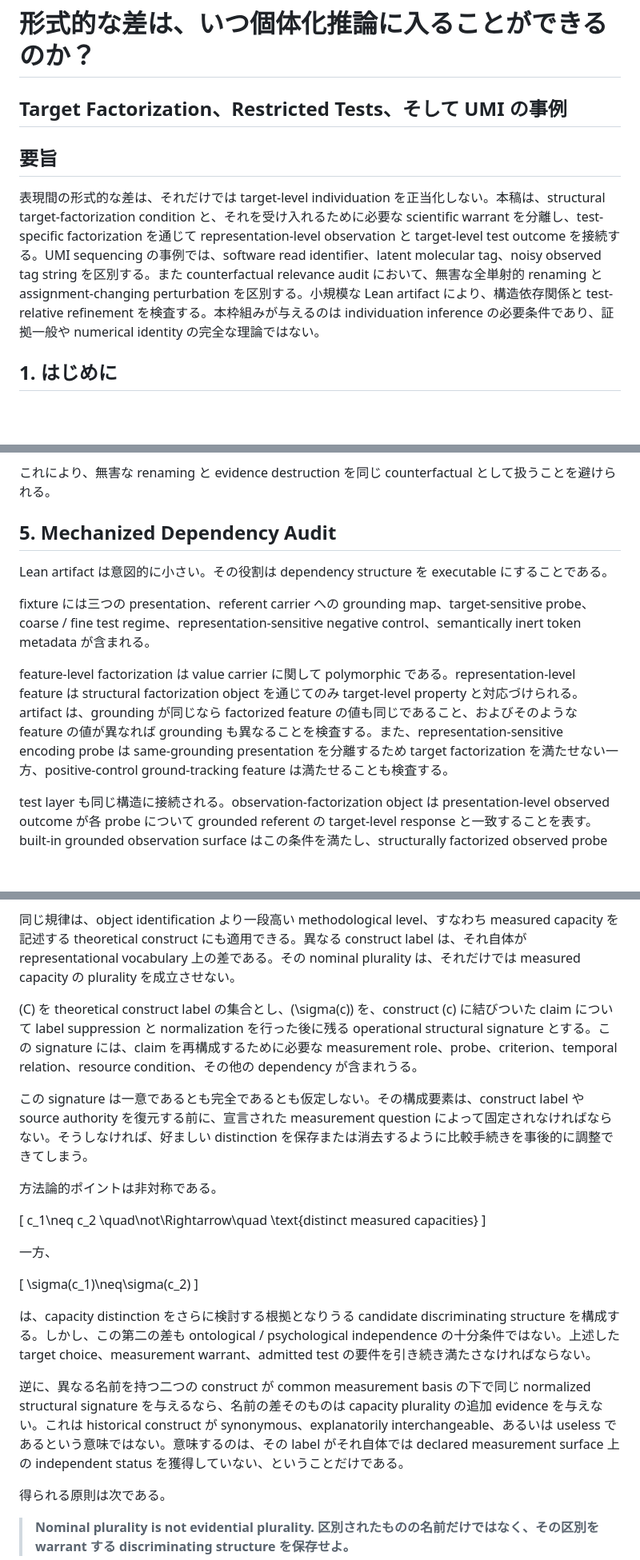
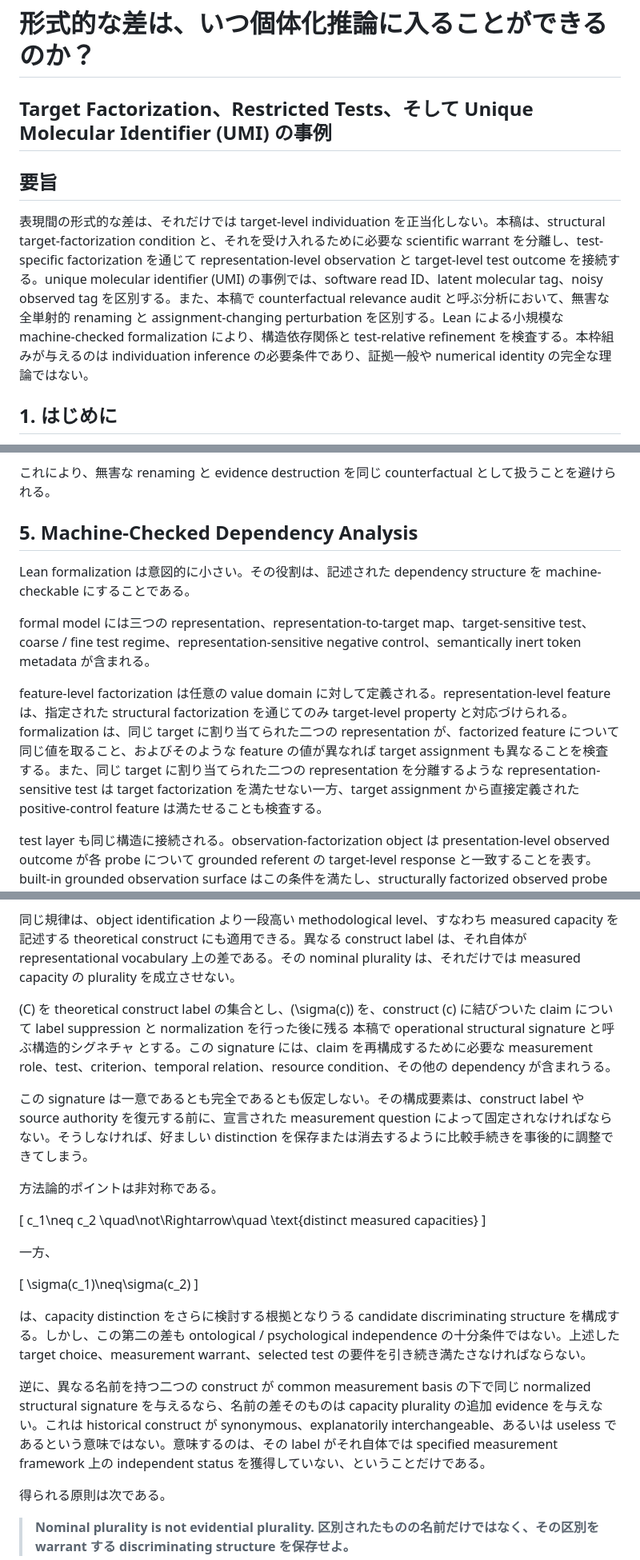
Before and after one commit to rinsakamo/relay-theory, a Markdown page: paper/paper-1-draft-ja.md, 3 parts joined by grey strips. Shown at 80% size. Drawn GitHub-style; blank space fills up the shorter version.

Commit message:
Synchronize Paper 1 Japanese terminology

```diff
--- a/paper/paper-1-draft-ja.md
+++ b/paper/paper-1-draft-ja.md
@@ -5,11 +5,11 @@
 > **形式的境界:** target domain と representation-to-target assignment はモデル入力である。structural factorization 自体は scientific warrant を与えない。
 
 # 形式的な差は、いつ個体化推論に入ることができるのか？
-## Target Factorization、Restricted Tests、そして UMI の事例
+## Target Factorization、Restricted Tests、そして Unique Molecular Identifier (UMI) の事例
 
 ## 要旨
 
-表現間の形式的な差は、それだけでは target-level individuation を正当化しない。本稿は、structural target-factorization condition と、それを受け入れるために必要な scientific warrant を分離し、test-specific factorization を通じて representation-level observation と target-level test outcome を接続する。UMI sequencing の事例では、software read identifier、latent molecular tag、noisy observed tag string を区別する。また counterfactual relevance audit において、無害な全単射的 renaming と assignment-changing perturbation を区別する。小規模な Lean artifact により、構造依存関係と test-relative refinement を検査する。本枠組みが与えるのは individuation inference の必要条件であり、証拠一般や numerical identity の完全な理論ではない。
+表現間の形式的な差は、それだけでは target-level individuation を正当化しない。本稿は、structural target-factorization condition と、それを受け入れるために必要な scientific warrant を分離し、test-specific factorization を通じて representation-level observation と target-level test outcome を接続する。unique molecular identifier (UMI) の事例では、software read ID、latent molecular tag、noisy observed tag を区別する。また、本稿で counterfactual relevance audit と呼ぶ分析において、無害な全単射的 renaming と assignment-changing perturbation を区別する。Lean による小規模な machine-checked formalization により、構造依存関係と test-relative refinement を検査する。本枠組みが与えるのは individuation inference の必要条件であり、証拠一般や numerical identity の完全な理論ではない。
 
 ## 1. はじめに
 
@@ -288,13 +288,13 @@ audit は次の二問にまとめられる。
 
 これにより、無害な renaming と evidence destruction を同じ counterfactual として扱うことを避けられる。
 
-## 5. Mechanized Dependency Audit
+## 5. Machine-Checked Dependency Analysis
 
-Lean artifact は意図的に小さい。その役割は dependency structure を executable にすることである。
+Lean formalization は意図的に小さい。その役割は、記述された dependency structure を machine-checkable にすることである。
 
-fixture には三つの presentation、referent carrier への grounding map、target-sensitive probe、coarse / fine test regime、representation-sensitive negative control、semantically inert token metadata が含まれる。
+formal model には三つの representation、representation-to-target map、target-sensitive test、coarse / fine test regime、representation-sensitive negative control、semantically inert token metadata が含まれる。
 
-feature-level factorization は value carrier に関して polymorphic である。representation-level feature は structural factorization object を通じてのみ target-level property と対応づけられる。artifact は、grounding が同じなら factorized feature の値も同じであること、およびそのような feature の値が異なれば grounding も異なることを検査する。また、representation-sensitive encoding probe は same-grounding presentation を分離するため target factorization を満たせない一方、positive-control ground-tracking feature は満たせることも検査する。
+feature-level factorization は任意の value domain に対して定義される。representation-level feature は、指定された structural factorization を通じてのみ target-level property と対応づけられる。formalization は、同じ target に割り当てられた二つの representation が、factorized feature について同じ値を取ること、およびそのような feature の値が異なれば target assignment も異なることを検査する。また、同じ target に割り当てられた二つの representation を分離するような representation-sensitive test は target factorization を満たせない一方、target assignment から直接定義された positive-control feature は満たせることも検査する。
 
 test layer も同じ構造に接続される。observation-factorization object は presentation-level observed outcome が各 probe について grounded referent の target-level response と一致することを表す。built-in grounded observation surface はこの条件を満たし、structurally factorized observed probe の差は grounding difference を含意する。
 
@@ -342,7 +342,7 @@ UMI の事例から、より一般的な methodological consequence が得られ
 
 同じ規律は、object identification より一段高い methodological level、すなわち measured capacity を記述する theoretical construct にも適用できる。異なる construct label は、それ自体が representational vocabulary 上の差である。その nominal plurality は、それだけでは measured capacity の plurality を成立させない。
 
-\(C\) を theoretical construct label の集合とし、\(\sigma(c)\) を、construct \(c\) に結びついた claim について label suppression と normalization を行った後に残る operational structural signature とする。この signature には、claim を再構成するために必要な measurement role、probe、criterion、temporal relation、resource condition、その他の dependency が含まれうる。
+\(C\) を theoretical construct label の集合とし、\(\sigma(c)\) を、construct \(c\) に結びついた claim について label suppression と normalization を行った後に残る 本稿で operational structural signature と呼ぶ構造的シグネチャ とする。この signature には、claim を再構成するために必要な measurement role、test、criterion、temporal relation、resource condition、その他の dependency が含まれうる。
 
 この signature は一意であるとも完全であるとも仮定しない。その構成要素は、construct label や source authority を復元する前に、宣言された measurement question によって固定されなければならない。そうしなければ、好ましい distinction を保存または消去するように比較手続きを事後的に調整できてしまう。
 
@@ -360,9 +360,9 @@ c_1\neq c_2
 \sigma(c_1)\neq\sigma(c_2)
 \]
 
-は、capacity distinction をさらに検討する根拠となりうる candidate discriminating structure を構成する。しかし、この第二の差も ontological / psychological independence の十分条件ではない。上述した target choice、measurement warrant、admitted test の要件を引き続き満たさなければならない。
+は、capacity distinction をさらに検討する根拠となりうる candidate discriminating structure を構成する。しかし、この第二の差も ontological / psychological independence の十分条件ではない。上述した target choice、measurement warrant、selected test の要件を引き続き満たさなければならない。
 
-逆に、異なる名前を持つ二つの construct が common measurement basis の下で同じ normalized structural signature を与えるなら、名前の差そのものは capacity plurality の追加 evidence を与えない。これは historical construct が synonymous、explanatorily interchangeable、あるいは useless であるという意味ではない。意味するのは、その label がそれ自体では declared measurement surface 上の independent status を獲得していない、ということだけである。
+逆に、異なる名前を持つ二つの construct が common measurement basis の下で同じ normalized structural signature を与えるなら、名前の差そのものは capacity plurality の追加 evidence を与えない。これは historical construct が synonymous、explanatorily interchangeable、あるいは useless であるという意味ではない。意味するのは、その label がそれ自体では specified measurement framework 上の independent status を獲得していない、ということだけである。
 
 得られる原則は次である。
 
```
Also changed, not shown: other parts of paper/paper-1-draft-ja.md (+7 -7 lines).
